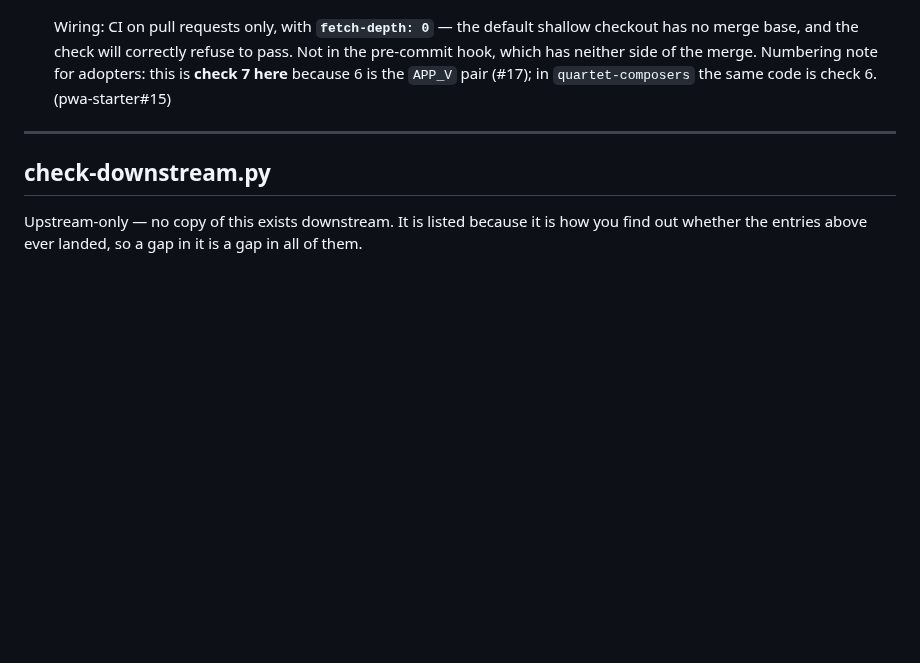
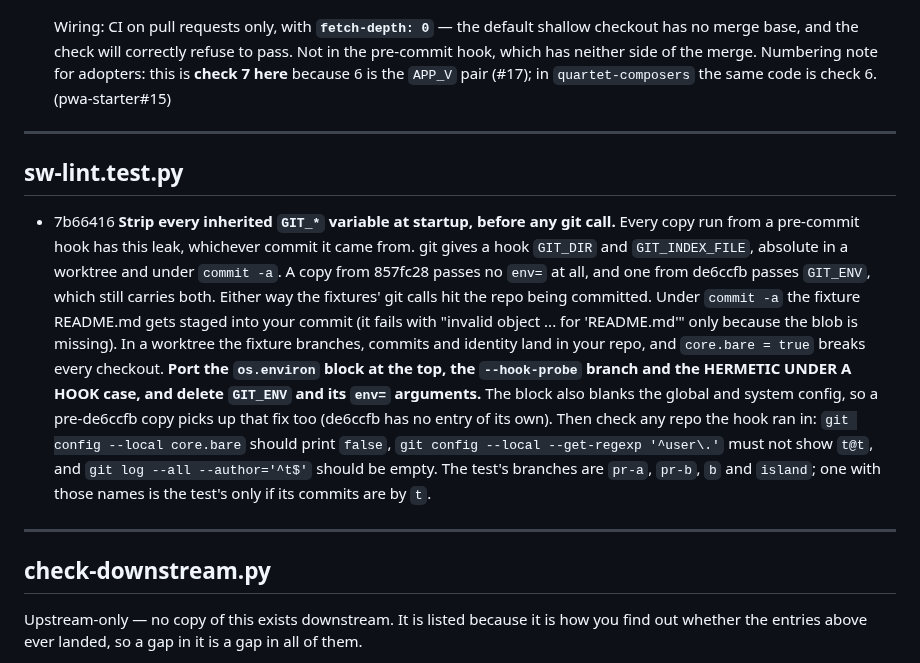
Before and after one commit to jsundram/pwa-starter, a Markdown page: PROPAGATE.md, the part around the change. Rendered like a GitHub page; blank space fills up the shorter version.

Commit message:
PROPAGATE: sw-lint.test.py entry for the GIT_* strip (7b66416)
Every copy run from the hook carries the leak, whether it came from 857fc28
(no env= at all) or de6ccfb (GIT_ENV). The entry says what to port and how
to check a repo the hook already ran in.

Co-Authored-By: Claude Opus 5.5 <noreply@anthropic.com>

```diff
--- a/PROPAGATE.md
+++ b/PROPAGATE.md
@@ -280,6 +280,26 @@ it stays pinned at `2ed87e9` unless it ever grows an offline content cache.
 
 ---
 
+## sw-lint.test.py
+
+- 7b66416  **Strip every inherited `GIT_*` variable at startup, before any git call.** Every copy
+  run from a pre-commit hook has this leak, whichever commit it came from. git gives a hook
+  `GIT_DIR` and `GIT_INDEX_FILE`, absolute in a worktree and under `commit -a`. A copy from
+  857fc28 passes no `env=` at all, and one from de6ccfb passes `GIT_ENV`, which still carries
+  both. Either way the fixtures' git calls hit the repo being committed. Under `commit -a` the
+  fixture README.md gets staged into your commit (it fails with "invalid object ... for
+  'README.md'" only because the blob is missing). In a worktree the fixture branches, commits and
+  identity land in your repo, and `core.bare = true` breaks every checkout. **Port the
+  `os.environ` block at the top, the `--hook-probe` branch and the HERMETIC UNDER A HOOK case,
+  and delete `GIT_ENV` and its `env=` arguments.** The block also blanks the global and system
+  config, so a pre-de6ccfb copy picks up that fix too (de6ccfb has no entry of its own). Then
+  check any repo the hook ran in: `git config --local core.bare` should print `false`,
+  `git config --local --get-regexp '^user\.'` must not show `t@t`, and `git log --all
+  --author='^t$'` should be empty. The test's branches are `pr-a`, `pr-b`, `b` and `island`; one
+  with those names is the test's only if its commits are by `t`.
+
+---
+
 ## check-downstream.py
 
 Upstream-only — no copy of this exists downstream. It is listed because it is how you find out
```
